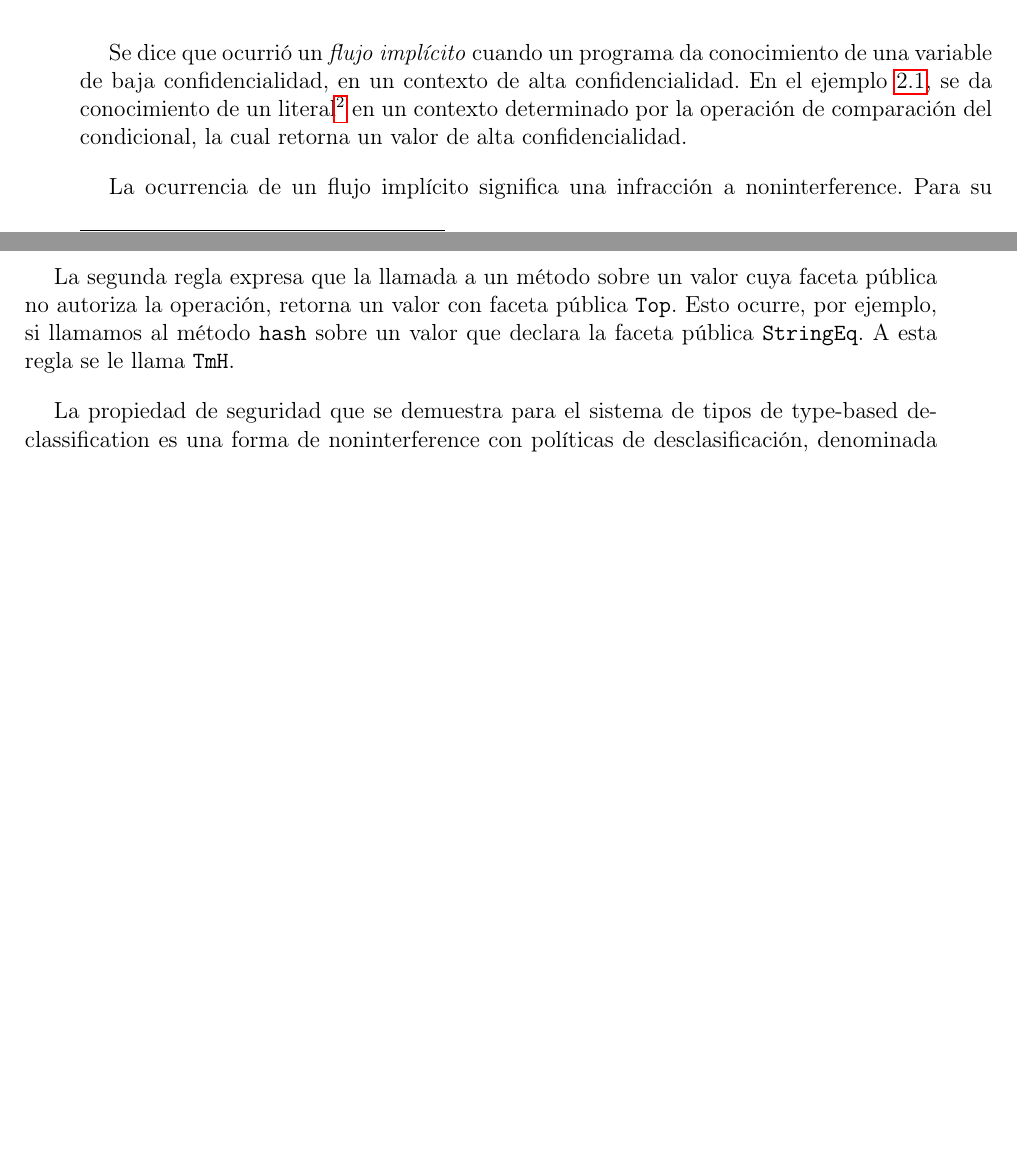
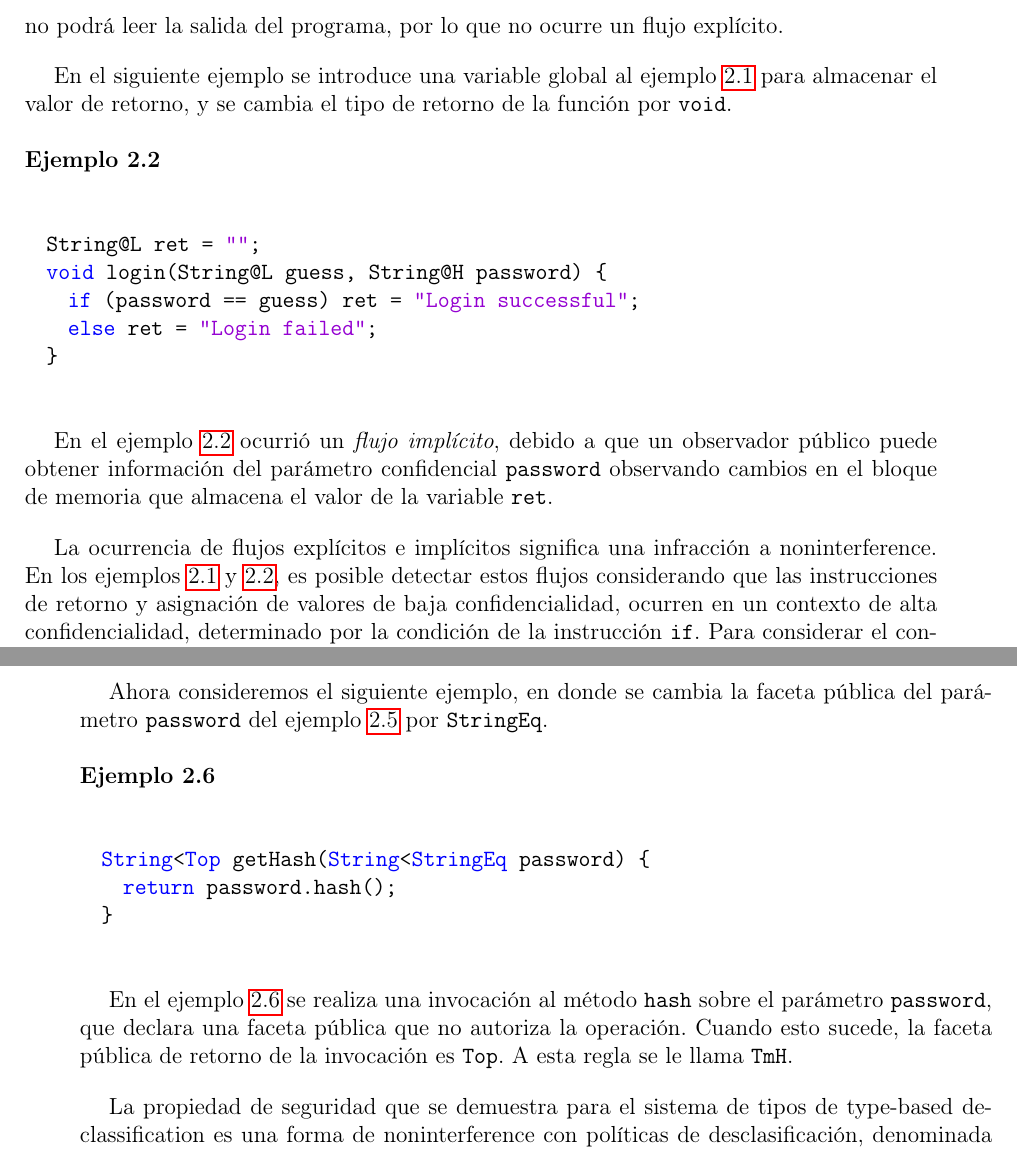
Before and after one commit to matiasimc/memoria, a LaTeX document (memoria.tex, which reads antecedentes.tex): two parts of pages 10 and 13 of 36 before the commit and two parts of pages 11 and 14 of 37 after it, joined at a grey line, cut at the place of the change, the shorter picture padded with empty space. Compiled offline with pdfLaTeX.

```diff
--- a/antecedentes.tex
+++ b/antecedentes.tex
@@ -16,13 +16,30 @@
 \end{lstlisting}
 \end{ej}
 
-Se dice que ocurrió un \emph{flujo implícito} cuando un programa da conocimiento de una variable de baja confidencialidad, en un contexto de alta confidencialidad. En el ejemplo \ref{ej2-1}, se da conocimiento de un literal\footnote{Un literal es considerado de baja confidencialidad} en un contexto determinado por la operación de comparación del condicional, la cual retorna un valor de alta confidencialidad.
+En el ejemplo \ref{ej2-1} ocurrió un \emph{flujo explícito}, debido a que un observador público puede obtener información del parámetro confidencial \texttt{password} observando las salidas del programa. Si en cambio el método \texttt{login} declara un retorno de tipo \texttt{String@H}, un observador público no podrá leer la salida del programa, por lo que no ocurre un flujo explícito.
 
-La ocurrencia de un flujo implícito significa una infracción a noninterference. Para su detección, se utiliza el concepto de \textit{program counter} (\texttt{pc}) para seguridad~\cite{pc}, el cual permite considerar el contexto de ejecución de una instrucción en las reglas del sistema de tipos. En el ejemplo \ref{ej2-1}, las instrucciones de retorno se ejecutan con un \texttt{pc} igual al nivel de seguridad de retorno de la condición.
+En el siguiente ejemplo se introduce una variable global al ejemplo \ref{ej2-1} para almacenar el valor de retorno, y se cambia el tipo de retorno de la función por \texttt{void}.
+
+\begin{ej} \ \\
+  \normalfont
+  \label{ej2-12}
+\begin{lstlisting}
+  String@L ret = "";
+  void login(String@L guess, String@H password) {
+    if (password == guess) ret = "Login successful";
+    else ret = "Login failed";
+  }
+\end{lstlisting}
+\end{ej}
+
+En el ejemplo \ref{ej2-12} ocurrió un \emph{flujo implícito}, debido a que un observador público puede obtener información del parámetro confidencial \texttt{password} observando cambios en el bloque de memoria que almacena el valor de la variable \texttt{ret}.
+
+La ocurrencia de flujos explícitos e implícitos significa una infracción a noninterference. En los ejemplos \ref{ej2-1} y \ref{ej2-12}, es posible detectar estos flujos considerando que las instrucciones de retorno y asignación de valores de baja confidencialidad, ocurren en un contexto de alta confidencialidad, determinado por la condición de la instrucción \texttt{if}. Para considerar el contexto de ejecución de una instrucción en las reglas del sistema de tipos, se utiliza el concepto de \textit{program counter} (\texttt{pc}) para seguridad~\cite{pc}. Así, en los ejemplos \ref{ej2-1} y \ref{ej2-12} las instrucciones de retorno y asignación son inválidas, debido a que retornan y asignan valores de baja confidencialidad cuando el \texttt{pc} tiene un valor de alta confidencialidad.
 
 A pesar de que noninterference es una propiedad atractiva para la especificación de sistemas seguros, se considera muy estricta en la práctica, debido a que impide que la información confidencial tenga cualquier tipo de influencia en una salida observable de un programa. En efecto, queremos que el programa de \texttt{login} sea aceptado a pesar de infringir noninterference, pues de otra forma no tendríamos cómo realizar la autenticación.
 
-Para solucionar este problema, los lenguajes de seguridad adicionan mecanismos para disminuir el nivel de seguridad de un valor confidencial, implementados de diferentes formas~\cite{sabelfeldSands:JCS09}. Una de ellas, por ejemplo en Jif~\cite{jif} es usar un operador \texttt{declassify}, que \emph{desclasifica} un valor de alta confidencialidad retornando un valor de baja confidencialidad. En el siguiente ejemplo, se utiliza para desclasificar el resultado de la operación de comparación:
+Para solucionar este problema, los lenguajes de seguridad adicionan mecanismos de \emph{desclasificación} que disminuyen el nivel de seguridad de un valor confidencial, implementados de diferentes formas~\cite{sabelfeldSands:JCS09}. Una de ellas, por ejemplo en Jif~\cite{jif} es usar un operador \texttt{declassify}, que desclasifica un valor de alta confidencialidad retornando un valor de baja confidencialidad. En el siguiente ejemplo, se utiliza para desclasificar el resultado de la operación de comparación.
+\clearpage
 
 \begin{ej} \ \\
   \normalfont
@@ -81,2 +99 @@
 
-La segunda regla expresa que la llamada a un método sobre un valor cuya faceta pública no autoriza la operación, retorna un valor con faceta pública \texttt{Top}. Esto ocurre, por ejemplo, si llamamos al método $\mathtt{hash}$ sobre un valor que declara la faceta pública $\mathtt{StringEq}$. A esta regla se le llama \texttt{TmH}.
@@ -83,3 +112,16 @@
+Ahora consideremos el siguiente ejemplo, en donde se cambia la faceta pública del parámetro \texttt{password} del ejemplo \ref{ej2-6} por \texttt{StringEq}.
+
+\begin{ej} \ \\
+  \normalfont
+  \label{ej2-7}
+\begin{lstlisting}
+  String<Top getHash(String<StringEq password) {
+  	return password.hash();
+  }
+\end{lstlisting}
+\end{ej}
+
+En el ejemplo \ref{ej2-7} se realiza una invocación al método \texttt{hash} sobre el parámetro \texttt{password}, que declara una faceta pública que no autoriza la operación. Cuando esto sucede, la faceta pública de retorno de la invocación es \texttt{Top}. A esta regla se le llama \texttt{TmH}.
 
 La propiedad de seguridad que se demuestra para el sistema de tipos de type-based declassification es una forma de noninterference con políticas de desclasificación, denominada \emph{Relaxed noninterference}. Un lenguaje de seguridad que cumple esta propiedad, garantiza que la información confidencial sólo puede fluir hacia canales públicos de forma controlada, por medio de las políticas de desclasificación.
 
--- a/memoria.tex
+++ b/memoria.tex
@@ -61,7 +61,7 @@
   showstringspaces=false,
   aboveskip=1.2em,
   belowskip=1.2em,
-	morekeywords={*,num,String,var,library,get,set,StringEq,bool,Top,Bot,<} ,
+	morekeywords={*,num,String,var,library,get,set,StringEq,StringHashEq,bool,Top,Bot,<} ,
 }
 
 \begin{document}
```
Also changed, not shown: bibliografia.bib (+14 -0 lines), memoria.pdf, antecedentes.tex (35 more changed lines).
